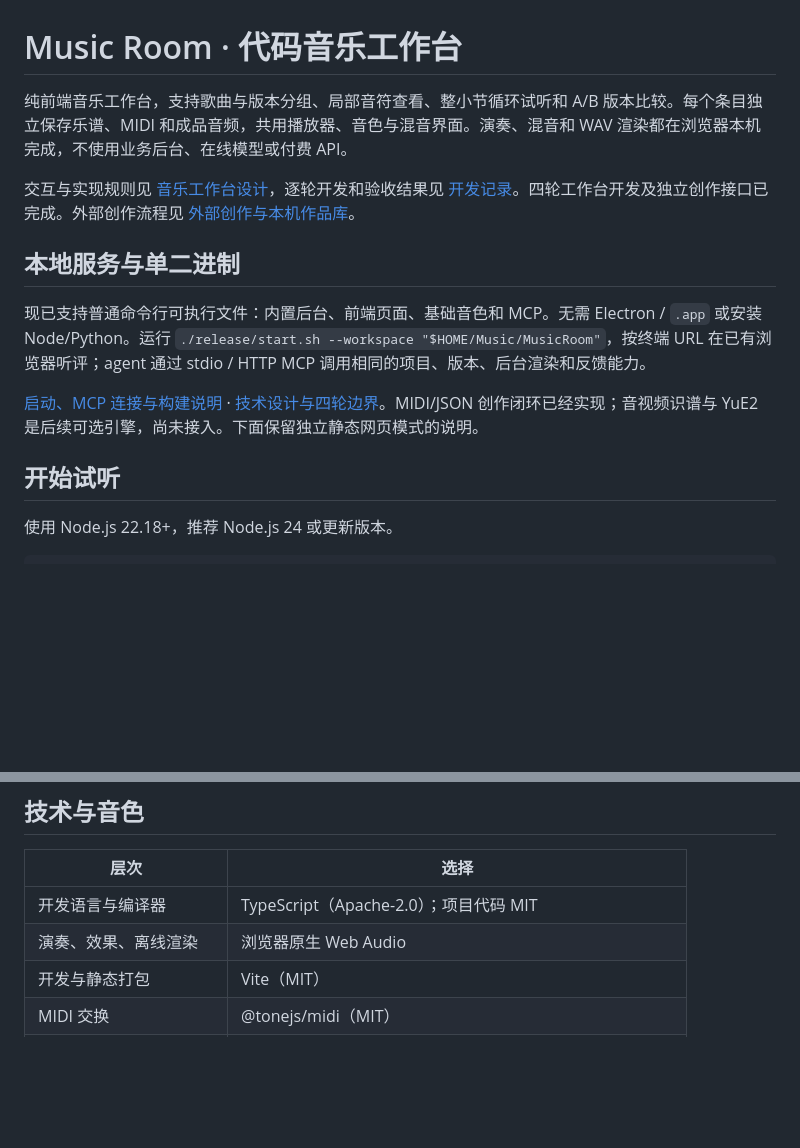
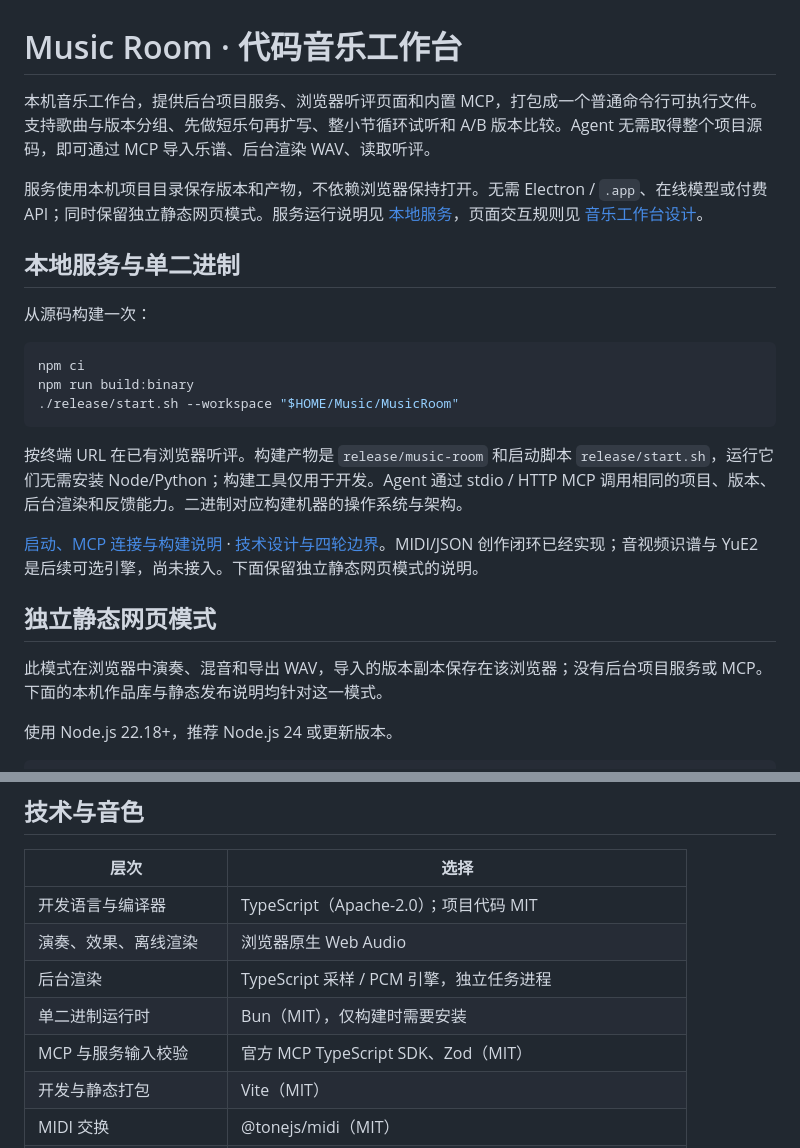
Before and after one commit to LyleLiu666/music-room, a Markdown page: README.md, 2 parts joined by grey strips. GitHub-like rendering; blank space fills up the shorter version.

Commit message:
Document the standalone service binary as the primary workbench entry

````diff
--- a/README.md
+++ b/README.md
@@ -1,16 +1,26 @@
 # Music Room · 代码音乐工作台
 
-纯前端音乐工作台，支持歌曲与版本分组、局部音符查看、整小节循环试听和 A/B 版本比较。每个条目独立保存乐谱、MIDI 和成品音频，共用播放器、音色与混音界面。演奏、混音和 WAV 渲染都在浏览器本机完成，不使用业务后台、在线模型或付费 API。
+本机音乐工作台，提供后台项目服务、浏览器听评页面和内置 MCP，打包成一个普通命令行可执行文件。支持歌曲与版本分组、先做短乐句再扩写、整小节循环试听和 A/B 版本比较。Agent 无需取得整个项目源码，即可通过 MCP 导入乐谱、后台渲染 WAV、读取听评。
 
-交互与实现规则见 [音乐工作台设计](docs/design/music-workbench.md)，逐轮开发和验收结果见 [开发记录](docs/design/development-rounds.md)。四轮工作台开发及独立创作接口已完成。外部创作流程见 [外部创作与本机作品库](docs/design/external-composition.md)。
+服务使用本机项目目录保存版本和产物，不依赖浏览器保持打开。无需 Electron / `.app`、在线模型或付费 API；同时保留独立静态网页模式。服务运行说明见 [本地服务](docs/local-service.md)，页面交互规则见 [音乐工作台设计](docs/design/music-workbench.md)。
 
 ## 本地服务与单二进制
 
-现已支持普通命令行可执行文件：内置后台、前端页面、基础音色和 MCP。无需 Electron / `.app` 或安装 Node/Python。运行 `./release/start.sh --workspace "$HOME/Music/MusicRoom"`，按终端 URL 在已有浏览器听评；agent 通过 stdio / HTTP MCP 调用相同的项目、版本、后台渲染和反馈能力。
+从源码构建一次：
+
+```sh
+npm ci
+npm run build:binary
+./release/start.sh --workspace "$HOME/Music/MusicRoom"
+```
+
+按终端 URL 在已有浏览器听评。构建产物是 `release/music-room` 和启动脚本 `release/start.sh`，运行它们无需安装 Node/Python；构建工具仅用于开发。Agent 通过 stdio / HTTP MCP 调用相同的项目、版本、后台渲染和反馈能力。二进制对应构建机器的操作系统与架构。
 
 [启动、MCP 连接与构建说明](docs/local-service.md) · [技术设计与四轮边界](docs/design/local-service.md)。MIDI/JSON 创作闭环已经实现；音视频识谱与 YuE2 是后续可选引擎，尚未接入。下面保留独立静态网页模式的说明。
 
-## 开始试听
+## 独立静态网页模式
+
+此模式在浏览器中演奏、混音和导出 WAV，导入的版本副本保存在该浏览器；没有后台项目服务或 MCP。下面的本机作品库与静态发布说明均针对这一模式。
 
 使用 Node.js 22.18+，推荐 Node.js 24 或更新版本。
 
@@ -78,6 +88,9 @@ npm run dev -- --port 5173
 | --- | --- |
 | 开发语言与编译器 | TypeScript（Apache-2.0）；项目代码 MIT |
 | 演奏、效果、离线渲染 | 浏览器原生 Web Audio |
+| 后台渲染 | TypeScript 采样 / PCM 引擎，独立任务进程 |
+| 单二进制运行时 | Bun（MIT），仅构建时需要安装 |
+| MCP 与服务输入校验 | 官方 MCP TypeScript SDK、Zod（MIT） |
 | 开发与静态打包 | Vite（MIT） |
 | MIDI 交换 | @tonejs/midi（MIT） |
 | 钢琴采样 | Alexander Holm 的 Salamander Grand Piano（CC BY 3.0） |
````
